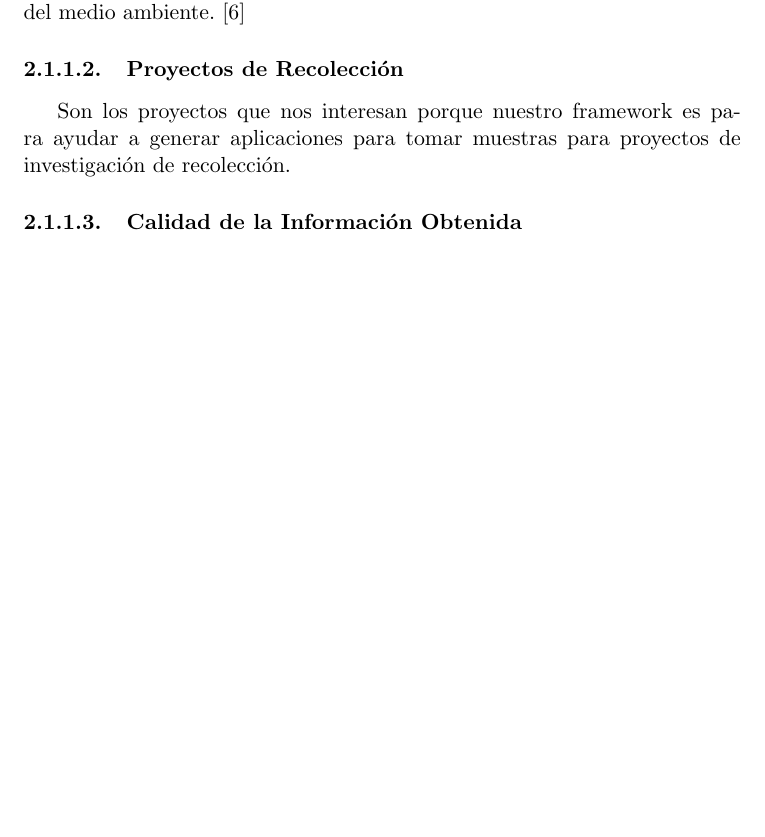
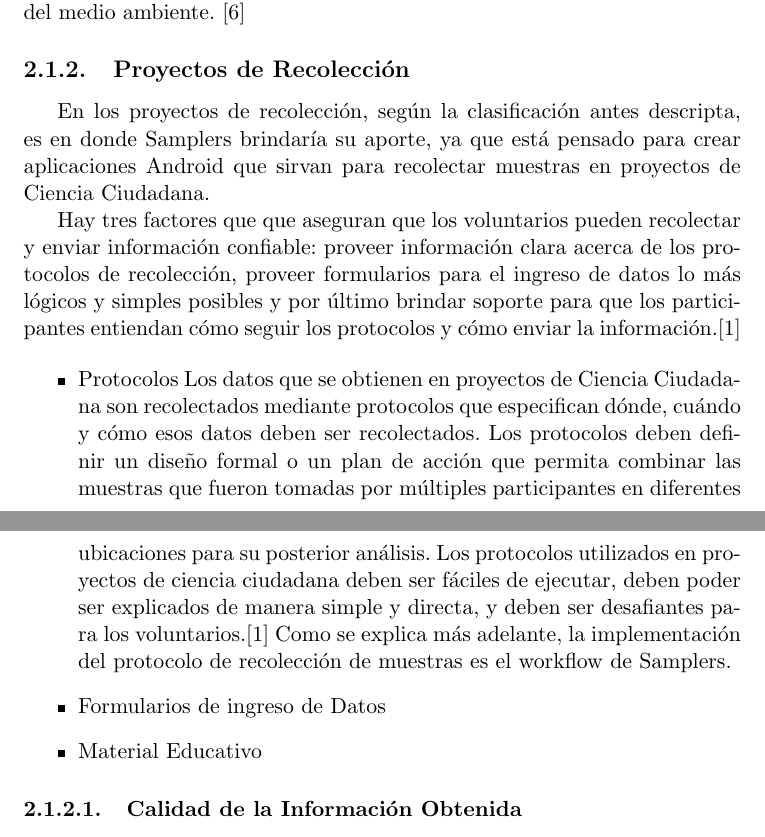
Before and after one commit to Lilauth/tesis, a LaTeX thesis (tesis.tex, which reads 01-marco/marco.tex): part of page 15 of 67 before the commit and two parts of pages 15 and 16 of 68 after it, the two joined at a grey line, cut so that both start at the same text, the shorter picture padded with empty space. Compiled offline with pdfLaTeX.

Commit message:
avance en proyectos de recolección (sin terminar)

```diff
--- a/01-marco/marco.tex
+++ b/01-marco/marco.tex
@@ -64,8 +63,20 @@
 
 	Los proyectos de Ciencia Ciudadana buscan resultados que generalmente caen en tres grandes categorías: resultados que sirven a la investigación; resultados que le sirven a los participantes como pueden ser adquirir nuevas habilidades o conocimientos y/o resultados que tienen que ver con sistemas socio-ecológicos, como es influenciar políticas, construir bases para la toma de decisiones en una comunidad o participar de acciones para la conservación del medio ambiente. \cite{shirk2012public}
 
-\subsubsection{Proyectos de Recolección}
-Son los proyectos que nos interesan porque nuestro framework es para ayudar a generar aplicaciones para tomar muestras para proyectos de investigación de recolección.
+\subsection{Proyectos de Recolección}
+	En los proyectos de recolección, según la clasificación antes descripta, es en donde Samplers  brindaría su aporte, ya que está pensado para crear aplicaciones Android que sirvan para recolectar muestras en proyectos de Ciencia Ciudadana.
+
+	Hay tres factores que que aseguran que los voluntarios pueden recolectar y enviar información confiable: proveer información clara acerca de los protocolos de recolección, proveer formularios para el ingreso de datos lo más lógicos y simples posibles y por último brindar soporte para que los participantes entiendan cómo seguir los protocolos y cómo enviar la información.\cite{bonney2009citizen}
+
+\begin{itemize}
+	\item {Protocolos}
+		Los datos que se obtienen en proyectos de Ciencia Ciudadana son recolectados mediante protocolos que especifican dónde, cuándo y cómo esos datos deben ser recolectados. Los protocolos deben definir un diseño formal o un plan de acción que permita combinar las muestras que fueron tomadas por múltiples participantes en diferentes ubicaciones para su posterior análisis. Los protocolos utilizados en proyectos de ciencia ciudadana deben ser fáciles de ejecutar, deben poder ser explicados de manera simple y directa, y deben ser desafiantes para los voluntarios.\cite{bonney2009citizen}
+		Como se explica más adelante, la implementación del protocolo de recolección de muestras es el workflow de Samplers.
+	\item {Formularios de ingreso de Datos}
+
+	\item {Material Educativo}
+\end{itemize}
+
 
 \subsubsection{Calidad de la Información Obtenida}
 
```
Also changed, not shown: 01-marco/marco.tex (1 more changed lines).
